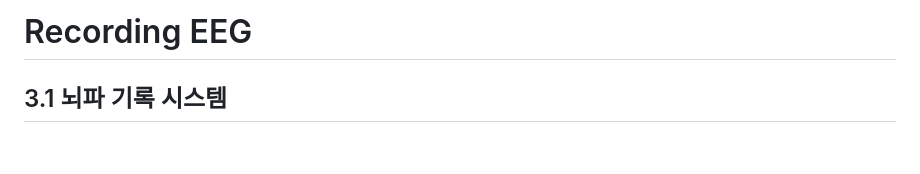
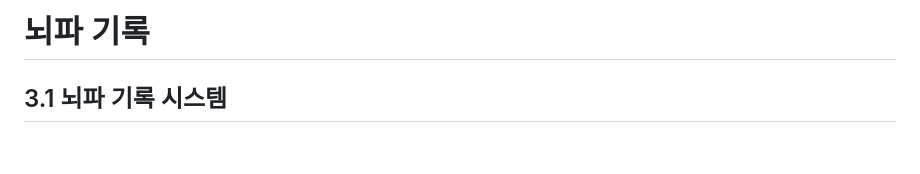
Before and after one commit to ez-neurai/TIL, a Markdown page: EEG/뇌파_기록.md, the part around the change. Drawn GitHub-style.

```diff
--- a/EEG/Recording_EEG.md
+++ b/EEG/뇌파_기록.md
@@ -1,4 +1,4 @@
-# Recording EEG
+# 뇌파 기록
 ## 3.1 뇌파 기록 시스템
 <br>
 
```
